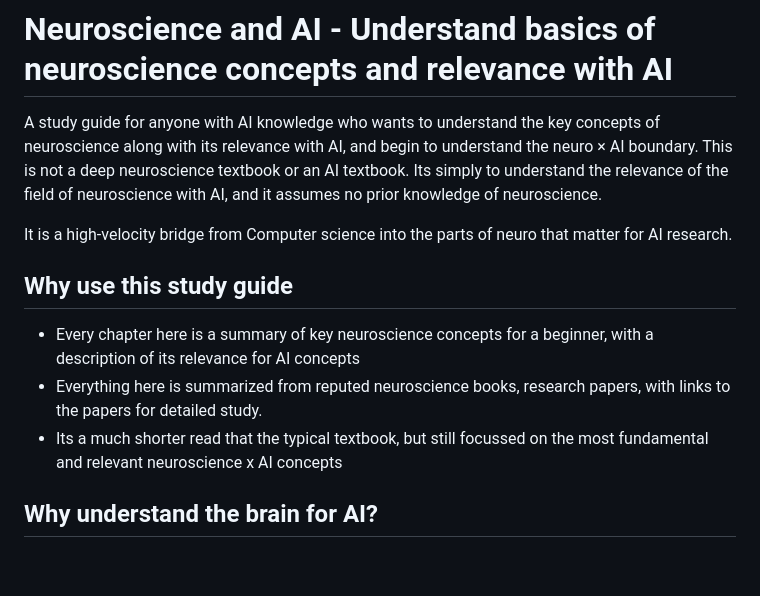
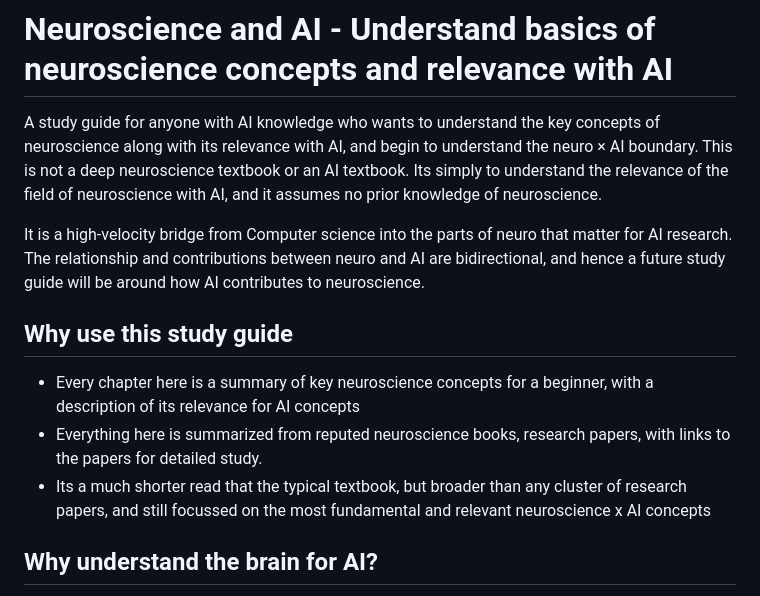
Before and after one commit to palmer159/computational-neuro, a Markdown page: README.md, the part around the change. Rendered like a GitHub page; blank space fills up the shorter version.

```diff
--- a/README.md
+++ b/README.md
@@ -3,11 +3,12 @@
 A study guide for anyone with AI knowledge who wants to understand the key concepts of neuroscience along with its relevance with AI, and begin to understand the neuro × AI boundary. This is not a deep neuroscience textbook or an AI textbook. Its simply to understand the relevance of the field of neuroscience with AI, and it assumes no prior knowledge of neuroscience.
 
 It is a high-velocity bridge from Computer science into the parts of neuro that matter for AI research.
+The relationship and contributions between neuro and AI are bidirectional, and hence a future study guide will be around how AI contributes to neuroscience.
 
 ## Why use this study guide
 - Every chapter here is a summary of key neuroscience concepts for a beginner, with a description of its relevance for AI concepts
 - Everything here is summarized from reputed neuroscience books, research papers, with links to the papers for detailed study.
-- Its a much shorter read that the typical textbook, but still focussed on the most fundamental and relevant neuroscience x AI concepts
+- Its a much shorter read that the typical textbook, but broader than any cluster of research papers, and still focussed on the most fundamental and relevant neuroscience x AI concepts
 
 ## Why understand the brain for AI?
 The brain is the only existence proof of general intelligence we have. It runs on a mere ~20 watts whereas AI needs several Megawatts of power! It learns from a handful of examples, generalizes out of distribution, and stays coherent for ~80 years. Modern LLMs match or exceed it on narrow tasks while burning megawatts and hallucinating their own training data. Whatever the brain is doing, we have not reproduced it, even if we have surpassed it in places.
```
